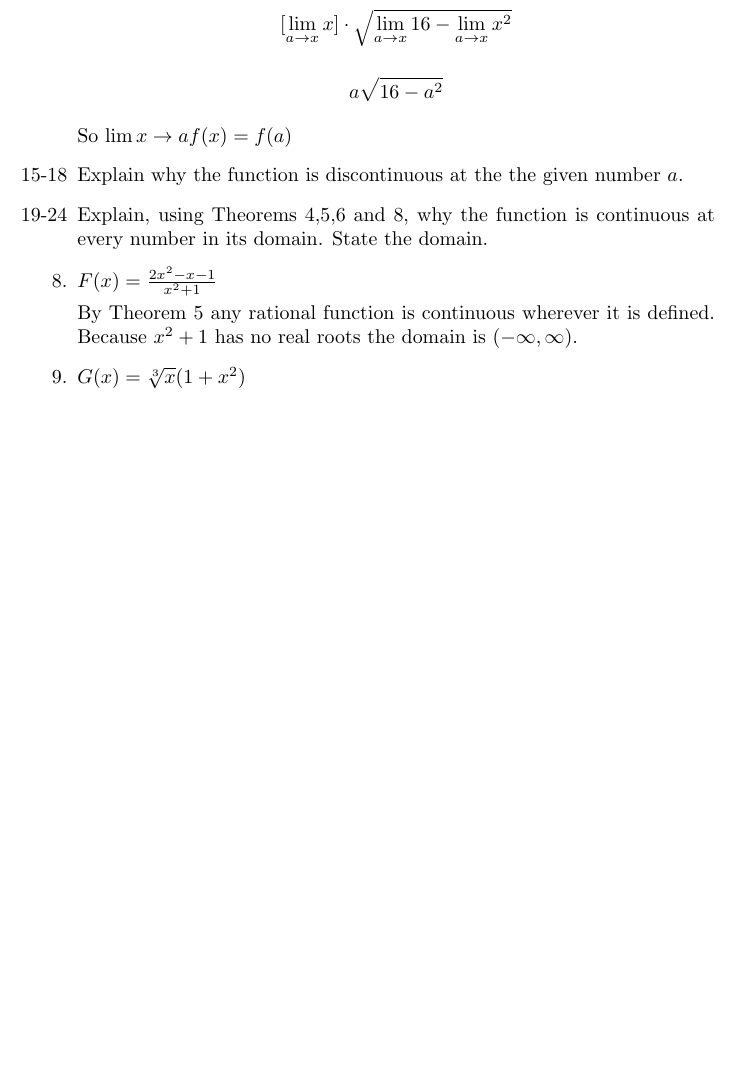
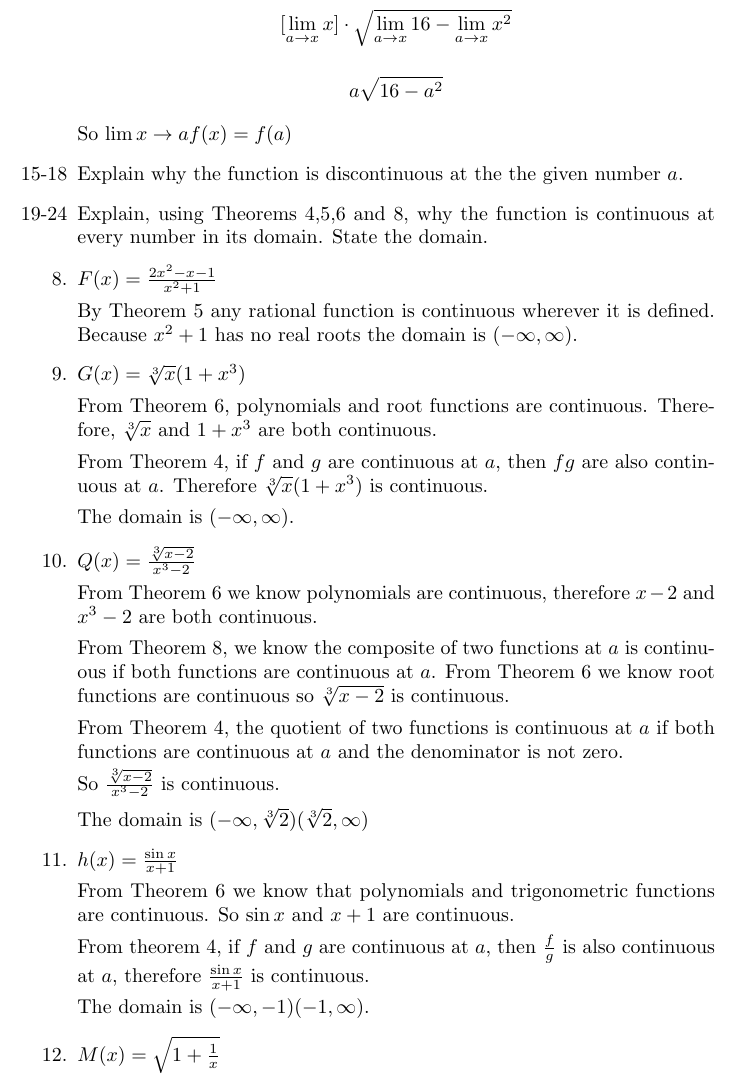
Before and after one commit to spstevenson/stewart-calculus, a LaTeX problem sheet (Chapter1/exercises1-5.tex): part of page 3 of 3, cut so that both start at the same text, the shorter picture padded with empty space. Compiled offline with pdfLaTeX.

Commit message:
Completed exercises 20 to 22

```diff
--- a/Chapter1/exercises1-5.tex
+++ b/Chapter1/exercises1-5.tex
@@ -136,7 +136,49 @@
 				it is defined. Because $x^2 + 1$ has no real roots the
 				domain is $(-\infty, \infty)$.
 
-			\item $G(x) = \sqrt[3]{x}(1+x^2)$
+			\item $G(x) = \sqrt[3]{x}(1+x^3)$
+
+			From Theorem 6, polynomials and root functions are continuous.
+			Therefore, $\sqrt[3]{x}$ and $1 + x^3$ are both continuous.
+
+			From Theorem 4, if $f$ and $g$ are continuous at $a$, then
+			$fg$ are also continuous at $a$. Therefore $\sqrt[3]{x}(1+x^3)$
+			is continuous.
+
+			The domain is $(-\infty, \infty)$.
+
+			\item $Q(x) = \frac{\sqrt[3]{x-2}}{x^3-2}$
+
+			From Theorem 6 we know polynomials are continuous, therefore
+			$x-2$ and $x^3-2$ are both continuous.
+
+			From Theorem 8, we know the composite of two functions at $a$
+			is continuous if both functions are continuous at $a$. From
+			Theorem 6 we know root functions are continuous so
+			$\sqrt[3]{x-2}$ is continuous.
+
+			From Theorem 4, the quotient of two functions is continuous
+			at $a$ if both functions are continuous at $a$ and the denominator
+			is not zero.
+
+			So $\frac{\sqrt[3]{x-2}}{x^3-2}$ is continuous.
+
+			The domain is $(-\infty, \sqrt[3]{2})(\sqrt[3]{2}, \infty)$
+
+			\item $h(x) = \frac{\sin x}{x+1}$
+
+			From Theorem 6 we know that polynomials and trigonometric
+			functions are continuous. So $\sin x$ and $x+1$ are continuous.
+
+			From theorem 4, if $f$ and $g$ are continuous at $a$, then
+			$\frac{f}{g}$ is also continuous at $a$, therefore
+			$\frac{\sin x}{x+1}$ is continuous.
+
+			The domain is $(-\infty, -1)(-1, \infty)$.
+
+			\item $M(x) = \sqrt{1 + \frac{1}{x}}$
+
+
 
 	\end{enumerate}
 \end{document}
```
